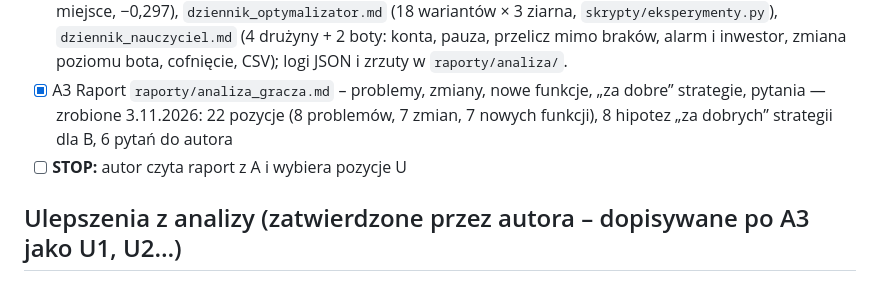
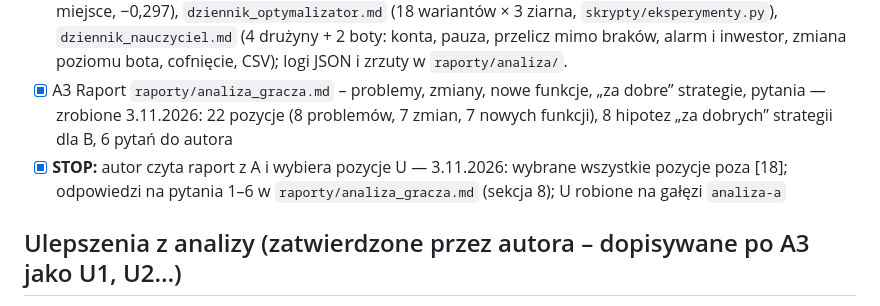
Before and after one commit to Tom-Wasko/Levas, a Markdown page: POSTEP.md, the part around one of its changes. Rendered like a GitHub page.

```diff
--- a/POSTEP.md
+++ b/POSTEP.md
@@ -315,6 +315,6 @@ Przygotowanie (29.10.2026, Claude Code): B5 zatwierdzone; instrukcja A uzupełni
 - [x] A1 Przygotowanie: notatki, instrukcja gracza, zakładki JS i widok `v`, uruchomienie gry — zrobione 3.11.2026 (Claude Code zamiast Fable, gałąź `analiza-a`): `raporty/analiza/A1_przygotowanie.md`; osobny serwer analizy (port 8766, baza `raporty/analiza/analiza.sqlite3`), gracz przez API i zrzuty Chrome bez okna – `raporty/analiza/skrypty/gracz.py`.
 - [x] A2 Trzy pełne gry (nowicjusz, optymalizator, nauczyciel z drużynami o zaplanowanych błędach) z dziennikami w `raporty/analiza/` — zrobione 3.11.2026: `dziennik_nowicjusz.md` (18 rund przez API, 4. miejsce, −0,297), `dziennik_optymalizator.md` (18 wariantów × 3 ziarna, `skrypty/eksperymenty.py`), `dziennik_nauczyciel.md` (4 drużyny + 2 boty: konta, pauza, przelicz mimo braków, alarm i inwestor, zmiana poziomu bota, cofnięcie, CSV); logi JSON i zrzuty w `raporty/analiza/`.
 - [x] A3 Raport `raporty/analiza_gracza.md` – problemy, zmiany, nowe funkcje, „za dobre” strategie, pytania — zrobione 3.11.2026: 22 pozycje (8 problemów, 7 zmian, 7 nowych funkcji), 8 hipotez „za dobrych” strategii dla B, 6 pytań do autora
-- [ ] **STOP:** autor czyta raport z A i wybiera pozycje U
+- [x] **STOP:** autor czyta raport z A i wybiera pozycje U — 3.11.2026: wybrane wszystkie pozycje poza [18]; odpowiedzi na pytania 1–6 w `raporty/analiza_gracza.md` (sekcja 8); U robione na gałęzi `analiza-a`
 
 ## Ulepszenia z analizy (zatwierdzone przez autora – dopisywane po A3 jako U1, U2…)
```
Also changed, not shown: other parts of POSTEP.md (+24 -0 lines), raporty/analiza_gracza.md (+16 -0 lines).
